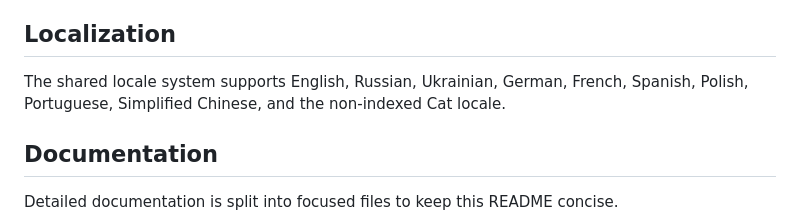
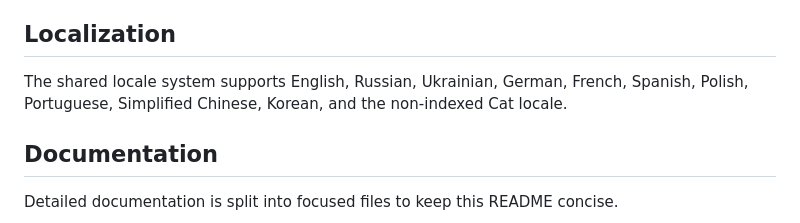
Before and after one commit to wittyphantom333/peacecats-ai, a Markdown page: README.md, the part around the change. Drawn GitHub-style.

Commit message:
Add Korean to supported locales in README

```diff
--- a/README.md
+++ b/README.md
@@ -40,7 +40,7 @@ Both interfaces reuse the same calculator logic, maps, tile pyramid, configurati
 
 ## Localization
 
-The shared locale system supports English, Russian, Ukrainian, German, French, Spanish, Polish, Portuguese, Simplified Chinese, and the non-indexed Cat locale.
+The shared locale system supports English, Russian, Ukrainian, German, French, Spanish, Polish, Portuguese, Simplified Chinese, Korean, and the non-indexed Cat locale.
 
 ## Documentation
 
```
